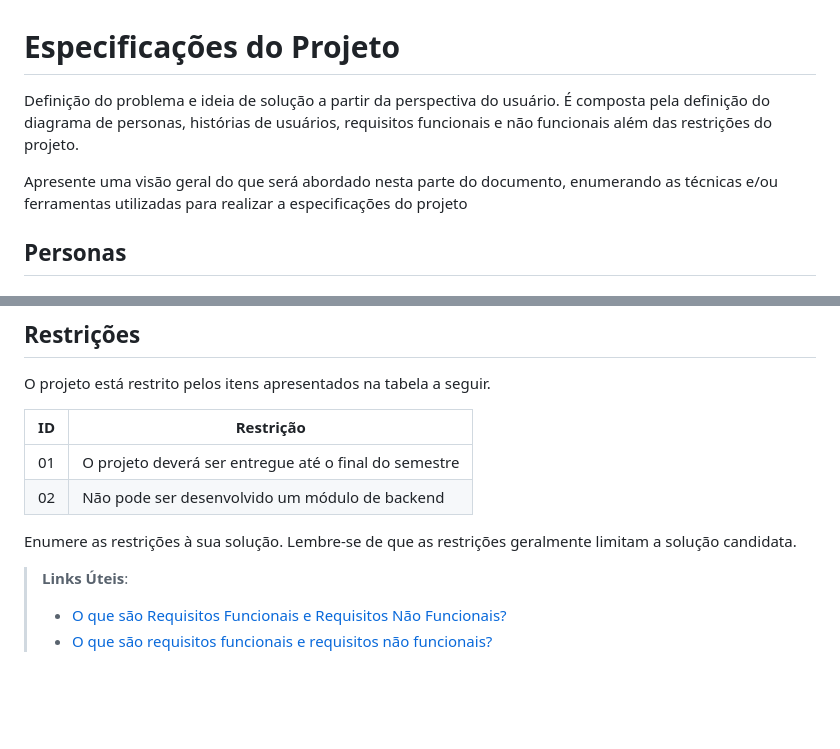
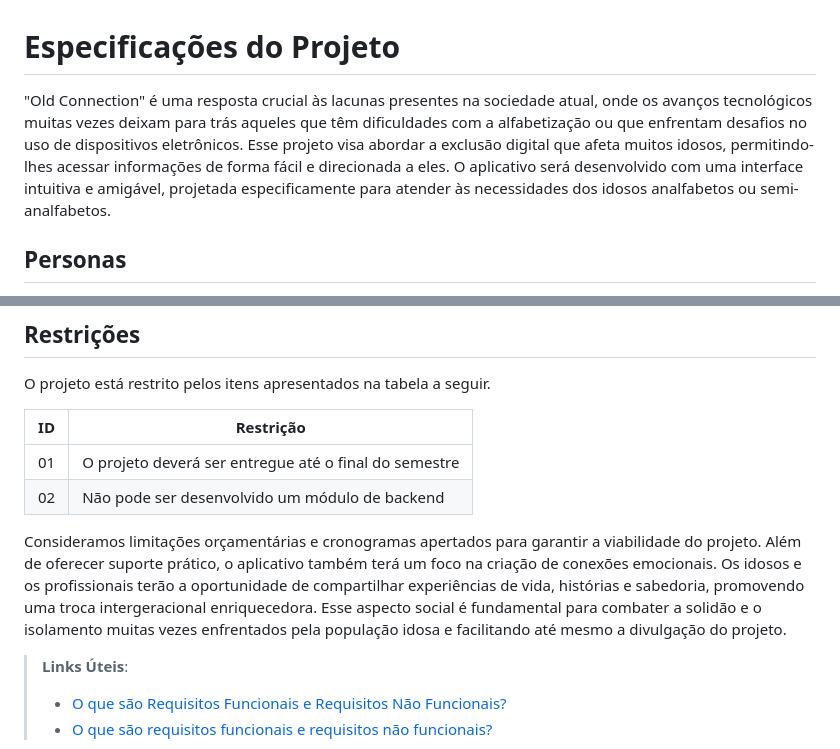
Before and after one commit to ICEI-PUC-Minas-PBR-SI/pbr-si-ads-2023-2-p1-tiaw-g12-oldconnection, a Markdown page: docs/especification.md, 2 parts joined by grey strips. Rendered like a GitHub page; blank space fills up the shorter version.

```diff
--- a/docs/especification.md
+++ b/docs/especification.md
@@ -1,8 +1,6 @@
 # Especificações do Projeto
 
-Definição do problema e ideia de solução a partir da perspectiva do usuário. É composta pela definição do  diagrama de personas, histórias de usuários, requisitos funcionais e não funcionais além das restrições do projeto.
-
-Apresente uma visão geral do que será abordado nesta parte do documento, enumerando as técnicas e/ou ferramentas utilizadas para realizar a especificações do projeto
+"Old Connection" é uma resposta crucial às lacunas presentes na sociedade atual, onde os avanços tecnológicos muitas vezes deixam para trás aqueles que têm dificuldades com a alfabetização ou que enfrentam desafios no uso de dispositivos eletrônicos. Esse projeto visa abordar a exclusão digital que afeta muitos idosos, permitindo-lhes acessar informações de forma fácil e direcionada a eles. O aplicativo será desenvolvido com uma interface intuitiva e amigável, projetada especificamente para atender às necessidades dos idosos analfabetos ou semi-analfabetos.
 
 ## Personas
 
@@ -115,7 +113,9 @@ O projeto está restrito pelos itens apresentados na tabela a seguir.
 |02| Não pode ser desenvolvido um módulo de backend        |
 
 
-Enumere as restrições à sua solução. Lembre-se de que as restrições geralmente limitam a solução candidata.
+Consideramos limitações orçamentárias e cronogramas apertados para garantir a viabilidade do projeto.
+Além de oferecer suporte prático, o aplicativo também terá um foco na criação de conexões emocionais. Os idosos e os profissionais terão a oportunidade de compartilhar experiências de vida, histórias e sabedoria, promovendo uma troca intergeracional enriquecedora. Esse aspecto social é fundamental para combater a solidão e o isolamento muitas vezes enfrentados pela população idosa e facilitando até mesmo a divulgação do projeto.
+
 
 > **Links Úteis**:
 > - [O que são Requisitos Funcionais e Requisitos Não Funcionais?](https://codificar.com.br/requisitos-funcionais-nao-funcionais/)
```
